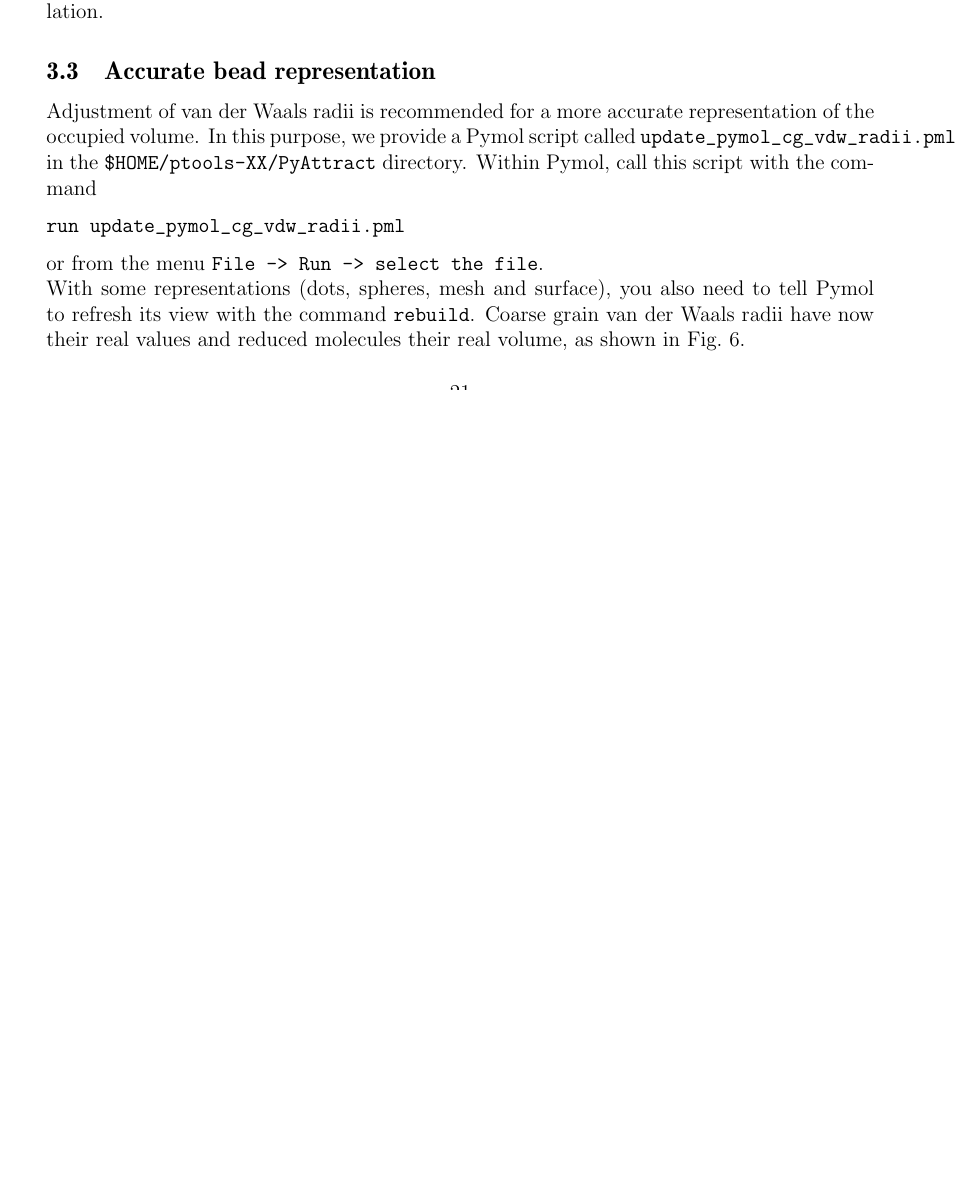
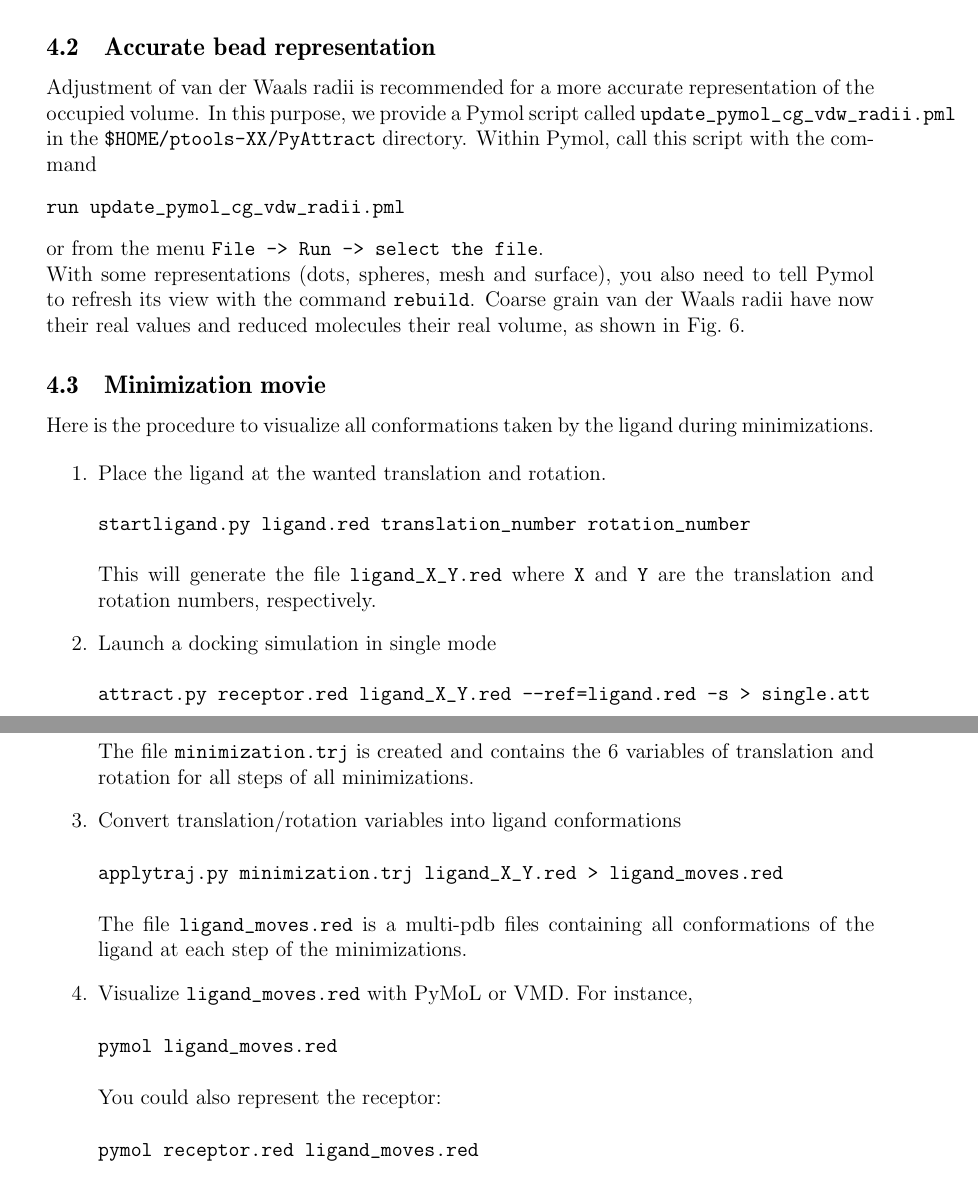
Before and after one commit to glamothe/ptools, a LaTeX document (Tutorial/doc/tutorial.tex): part of page 21 of 22 before the commit and two parts of pages 22 and 23 of 23 after it, the two joined at a grey line, cut so that both start at the same text, the shorter picture padded with empty space. Compiled offline with pdfLaTeX.

Commit message:
documentation of minimization trajectory

```diff
--- a/Tutorial/doc/tutorial.tex
+++ b/Tutorial/doc/tutorial.tex
@@ -1142,3 +1155,6 @@ docking simulation.
+A solution is to use the Python provided with the system instead
+(\verb@/usr/bin/python@).
+
 \subsection{Accurate bead representation}
 
 Adjustment of van der Waals radii is recommended for a more accurate
@@ -1170,8 +1186,34 @@ DNA (A) and protein (B).}
 \label{real_vdw}
 \end{figure}
 
-%%%%%%%%%%%%%%%%%%%%%%%%%%%%%%
-\newpage
-\section{Misc. tips and tricks}
+\subsection{Minimization movie}
+
+Here is the procedure to visualize all conformations taken by the ligand during minimizations.
+
+\begin{enumerate}
+\item Place the ligand at the wanted translation and rotation.
+\begin{verbatim}
+startligand.py ligand.red translation_number rotation_number
+\end{verbatim}
+This will generate the file \verb=ligand_X_Y.red= where \verb=X= and \verb=Y= are the translation and rotation numbers, respectively.
+\item Launch a docking simulation in single mode
+\begin{verbatim}
+attract.py receptor.red ligand_X_Y.red --ref=ligand.red -s > single.att
+\end{verbatim}
+The file \verb=minimization.trj= is created and contains the 6 variables of translation and rotation for all steps of all minimizations.
+\item Convert translation/rotation variables into ligand conformations
+\begin{verbatim}
+applytraj.py minimization.trj ligand_X_Y.red > ligand_moves.red
+\end{verbatim}
+The file \verb=ligand_moves.red= is a multi-pdb files containing all conformations of the ligand at each step of the minimizations.
+\item Visualize \verb=ligand_moves.red= with PyMoL or VMD. For instance,
+\begin{verbatim}
+pymol ligand_moves.red
+\end{verbatim}
+You could also represent the receptor:
+\begin{verbatim}
+pymol receptor.red ligand_moves.red
+\end{verbatim}
+\end{enumerate}
 
 
```
Also changed, not shown: Tutorial/doc/tutorial.tex (21 more changed lines).
